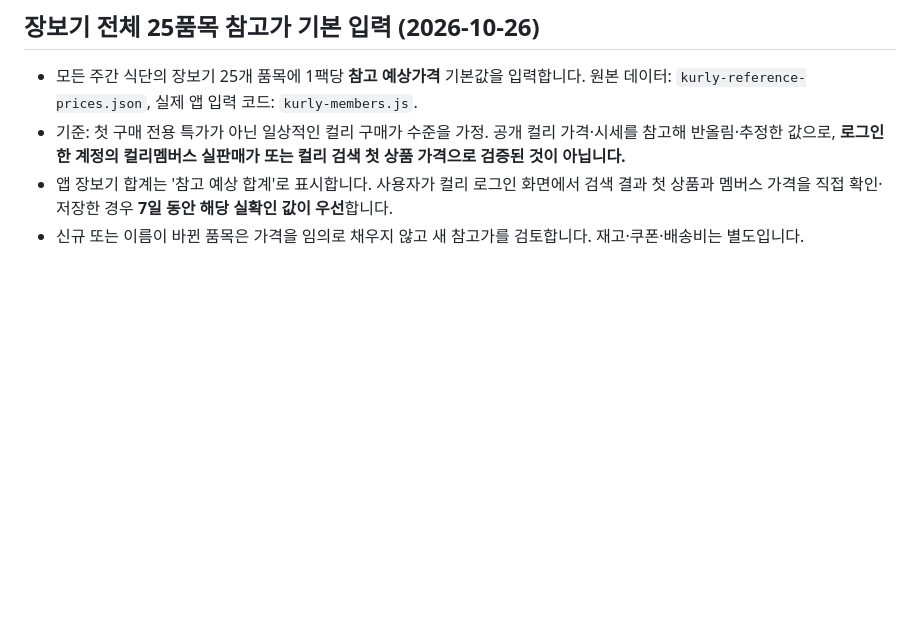
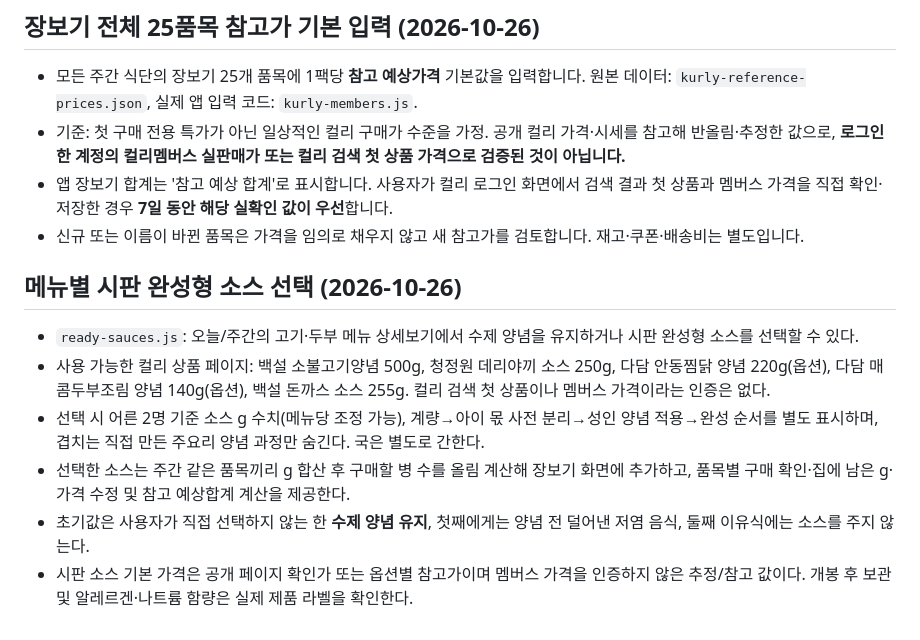
Before and after one commit to jbmath-dot/jb-webapps, a Markdown page: family-meals/README.md, the part around the change. Drawn GitHub-style; blank space fills up the shorter version.

Commit message:
docs(meals): explain sauce choices, toddler separation, pack sizing and estimated costs

```diff
--- a/family-meals/README.md
+++ b/family-meals/README.md
@@ -48,3 +48,11 @@
 - 기준: 첫 구매 전용 특가가 아닌 일상적인 컬리 구매가 수준을 가정. 공개 컬리 가격·시세를 참고해 반올림·추정한 값으로, **로그인한 계정의 컬리멤버스 실판매가 또는 컬리 검색 첫 상품 가격으로 검증된 것이 아닙니다.**
 - 앱 장보기 합계는 '참고 예상 합계'로 표시합니다. 사용자가 컬리 로그인 화면에서 검색 결과 첫 상품과 멤버스 가격을 직접 확인·저장한 경우 **7일 동안 해당 실확인 값이 우선**합니다.
 - 신규 또는 이름이 바뀐 품목은 가격을 임의로 채우지 않고 새 참고가를 검토합니다. 재고·쿠폰·배송비는 별도입니다.
+
+## 메뉴별 시판 완성형 소스 선택 (2026-10-26)
+- `ready-sauces.js`: 오늘/주간의 고기·두부 메뉴 상세보기에서 수제 양념을 유지하거나 시판 완성형 소스를 선택할 수 있다.
+- 사용 가능한 컬리 상품 페이지: 백설 소불고기양념 500g, 청정원 데리야끼 소스 250g, 다담 안동찜닭 양념 220g(옵션), 다담 매콤두부조림 양념 140g(옵션), 백설 돈까스 소스 255g. 컬리 검색 첫 상품이나 멤버스 가격이라는 인증은 없다.
+- 선택 시 어른 2명 기준 소스 g 수치(메뉴당 조정 가능), 계량→아이 몫 사전 분리→성인 양념 적용→완성 순서를 별도 표시하며, 겹치는 직접 만든 주요리 양념 과정만 숨긴다. 국은 별도로 간한다.
+- 선택한 소스는 주간 같은 품목끼리 g 합산 후 구매할 병 수를 올림 계산해 장보기 화면에 추가하고, 품목별 구매 확인·집에 남은 g·가격 수정 및 참고 예상합계 계산을 제공한다.
+- 초기값은 사용자가 직접 선택하지 않는 한 **수제 양념 유지**, 첫째에게는 양념 전 덜어낸 저염 음식, 둘째 이유식에는 소스를 주지 않는다.
+- 시판 소스 기본 가격은 공개 페이지 확인가 또는 옵션별 참고가이며 멤버스 가격을 인증하지 않은 추정/참고 값이다. 개봉 후 보관 및 알레르겐·나트륨 함량은 실제 제품 라벨을 확인한다.
```
